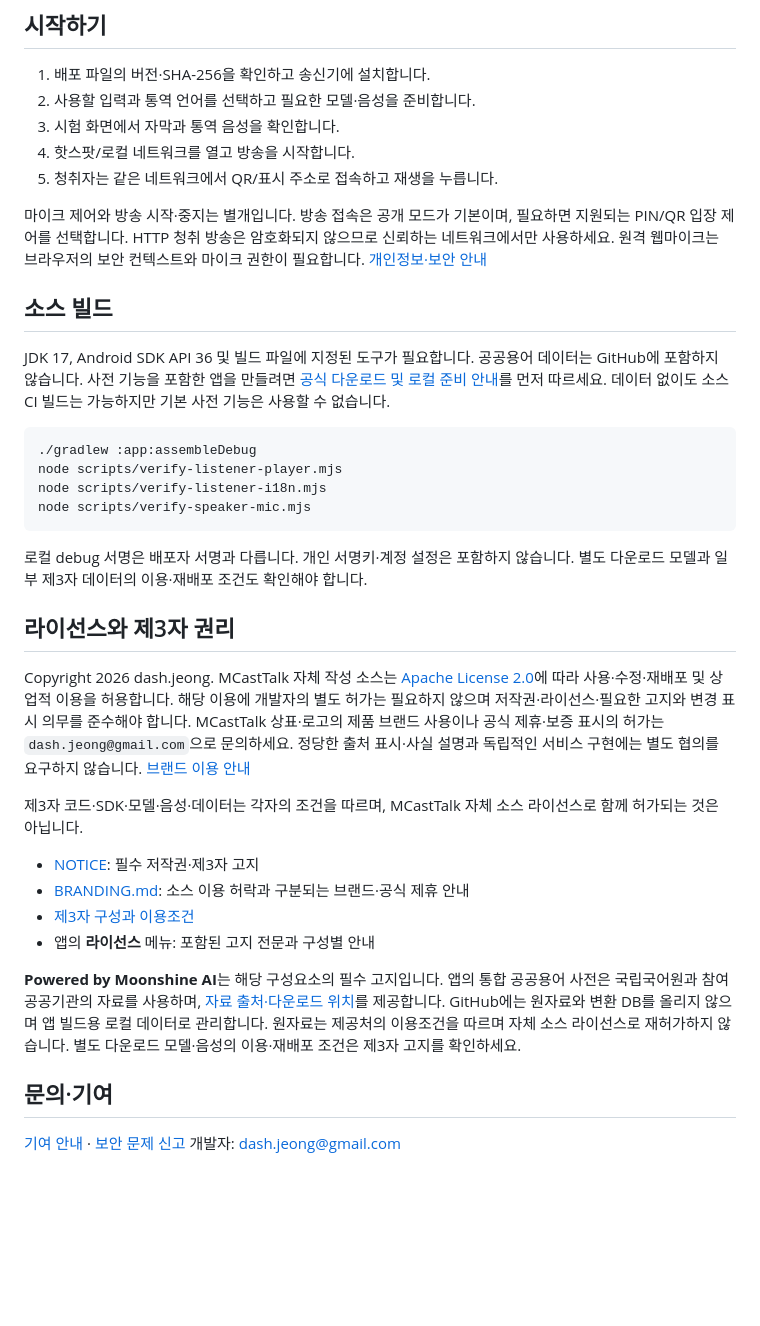
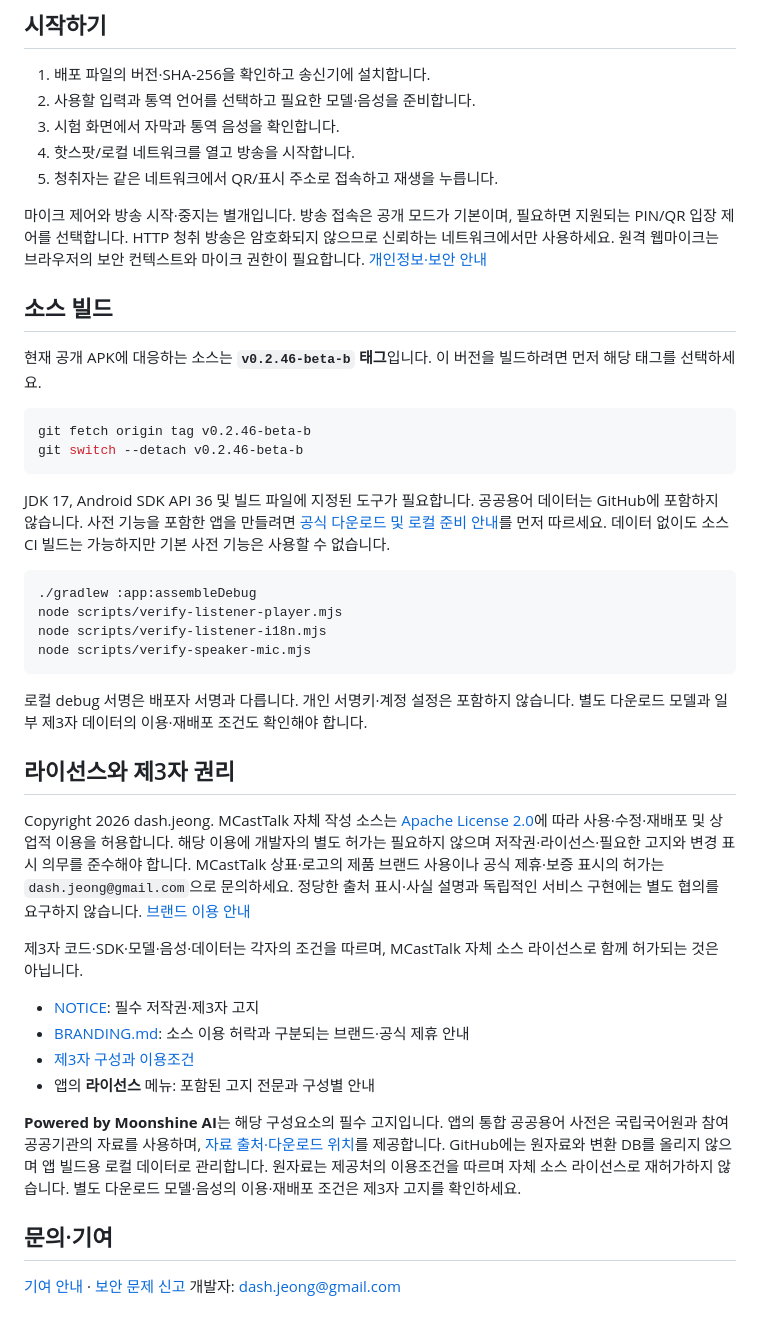
Before and after one commit to dashjeong/MCastTalk, a Markdown page: README.md, the part around one of its changes. GitHub-like rendering; blank space fills up the shorter version.

````diff
--- a/README.md
+++ b/README.md
@@ -80,5 +83,12 @@ Note9 시험 보고가 현재 빌드의 Android 11 이상 요구사항을 변경
 
 ## 소스 빌드
 
+현재 공개 APK에 대응하는 소스는 **`v0.2.46-beta-b` 태그**입니다. 이 버전을 빌드하려면 먼저 해당 태그를 선택하세요.
+
+```sh
+git fetch origin tag v0.2.46-beta-b
+git switch --detach v0.2.46-beta-b
+```
+
 JDK 17, Android SDK API 36 및 빌드 파일에 지정된 도구가 필요합니다.
 공공용어 데이터는 GitHub에 포함하지 않습니다. 사전 기능을 포함한 앱을 만들려면
````
Also changed, not shown: other parts of README.md (+27 -24 lines).
